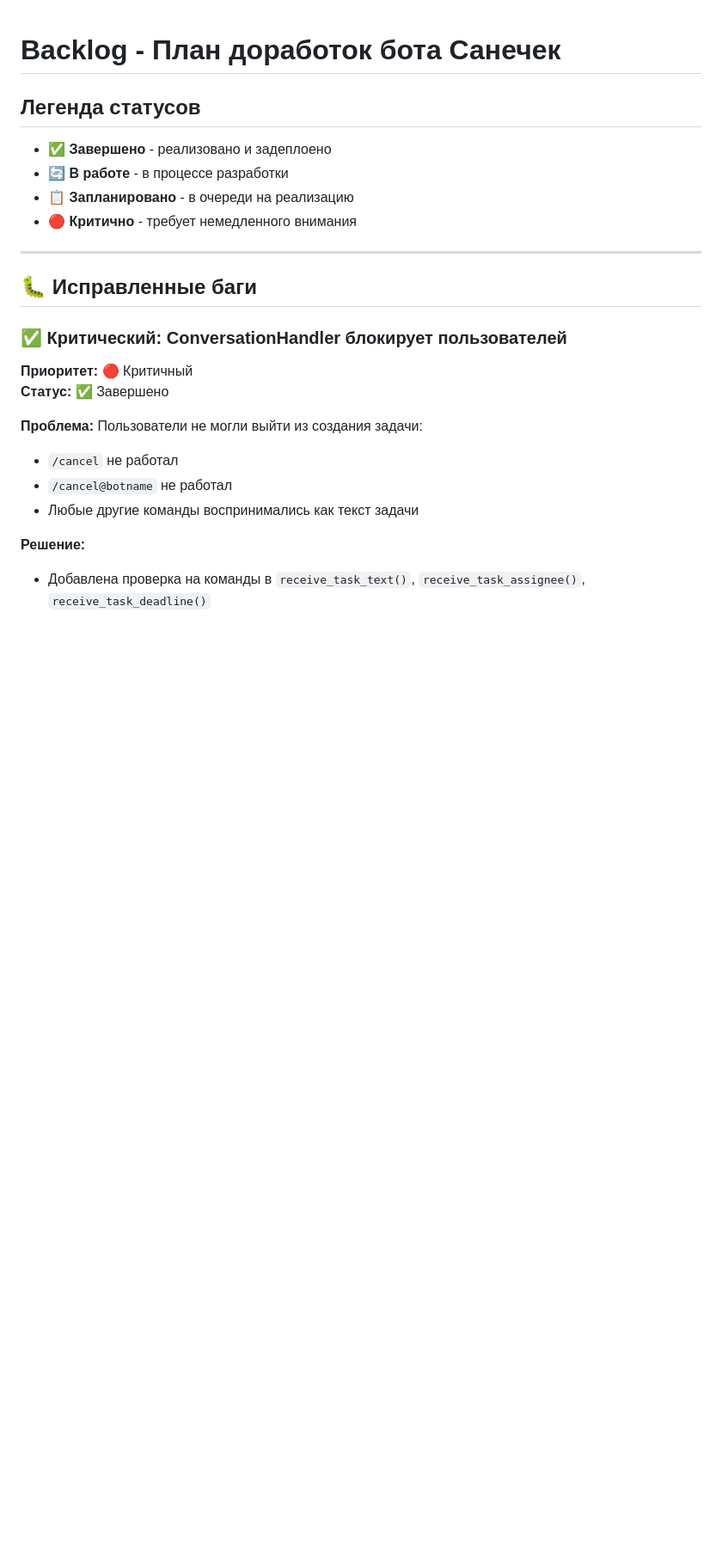
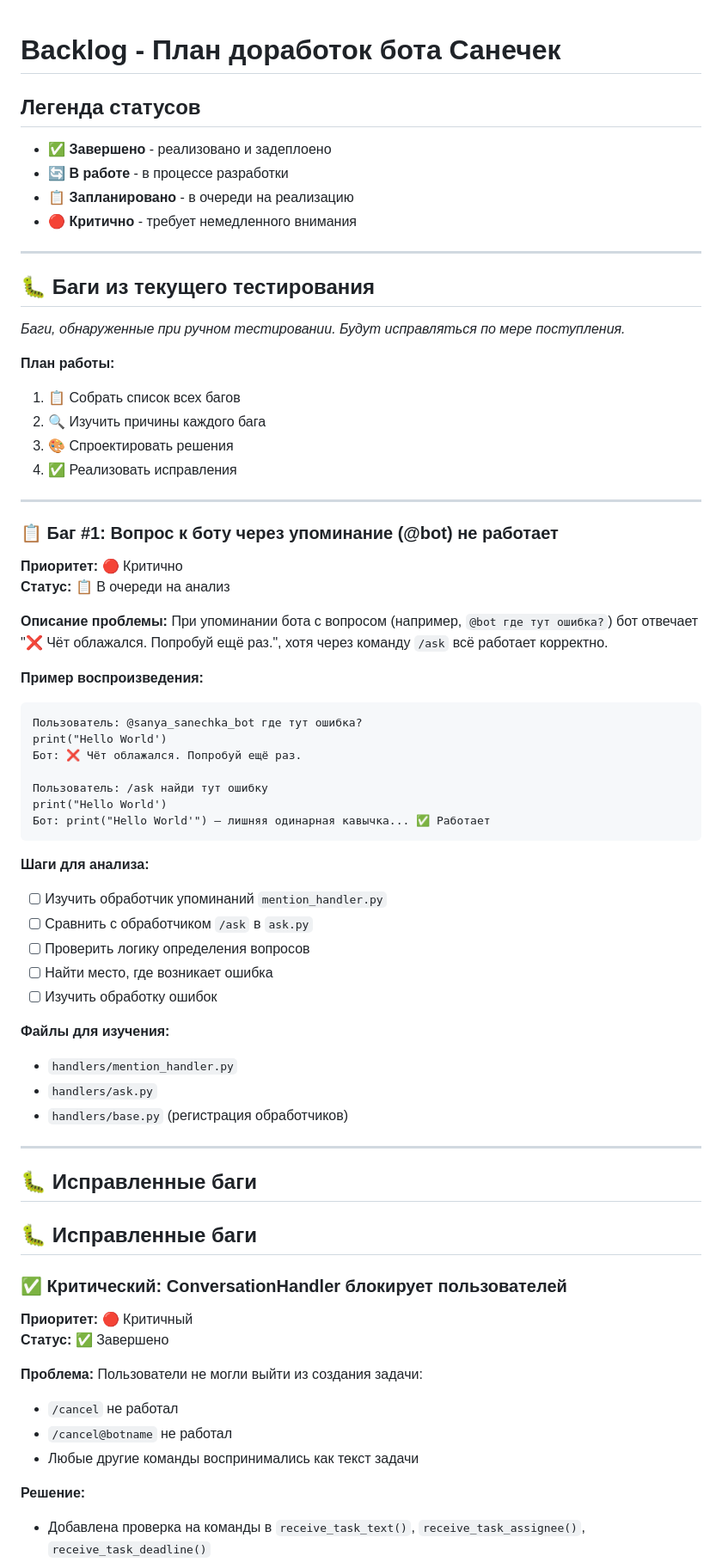
Before and after one commit to Smezhno/sanechek-bot, a Markdown page: BACKLOG.md, the part around the change. Shown at 86% size. GitHub-like rendering; blank space fills up the shorter version.

Commit message:
Добавлен баг #1 в список для анализа (вопрос через @bot не работает)

````diff
--- a/BACKLOG.md
+++ b/BACKLOG.md
@@ -7,6 +7,52 @@
 - 🔴 **Критично** - требует немедленного внимания
 
 ---
+
+## 🐛 Баги из текущего тестирования
+
+*Баги, обнаруженные при ручном тестировании. Будут исправляться по мере поступления.*
+
+**План работы:**
+1. 📋 Собрать список всех багов
+2. 🔍 Изучить причины каждого бага
+3. 🎨 Спроектировать решения
+4. ✅ Реализовать исправления
+
+---
+
+### 📋 Баг #1: Вопрос к боту через упоминание (@bot) не работает
+**Приоритет:** 🔴 Критично
+**Статус:** 📋 В очереди на анализ
+
+**Описание проблемы:**
+При упоминании бота с вопросом (например, `@bot где тут ошибка?`) бот отвечает "❌ Чёт облажался. Попробуй ещё раз.", хотя через команду `/ask` всё работает корректно.
+
+**Пример воспроизведения:**
+```
+Пользователь: @sanya_sanechka_bot где тут ошибка?
+print("Hello World')
+Бот: ❌ Чёт облажался. Попробуй ещё раз.
+
+Пользователь: /ask найди тут ошибку
+print("Hello World')
+Бот: print("Hello World'") — лишняя одинарная кавычка... ✅ Работает
+```
+
+**Шаги для анализа:**
+- [ ] Изучить обработчик упоминаний `mention_handler.py`
+- [ ] Сравнить с обработчиком `/ask` в `ask.py`
+- [ ] Проверить логику определения вопросов
+- [ ] Найти место, где возникает ошибка
+- [ ] Изучить обработку ошибок
+
+**Файлы для изучения:**
+- `handlers/mention_handler.py`
+- `handlers/ask.py`
+- `handlers/base.py` (регистрация обработчиков)
+
+---
+
+## 🐛 Исправленные баги
 
 ## 🐛 Исправленные баги
 
````
